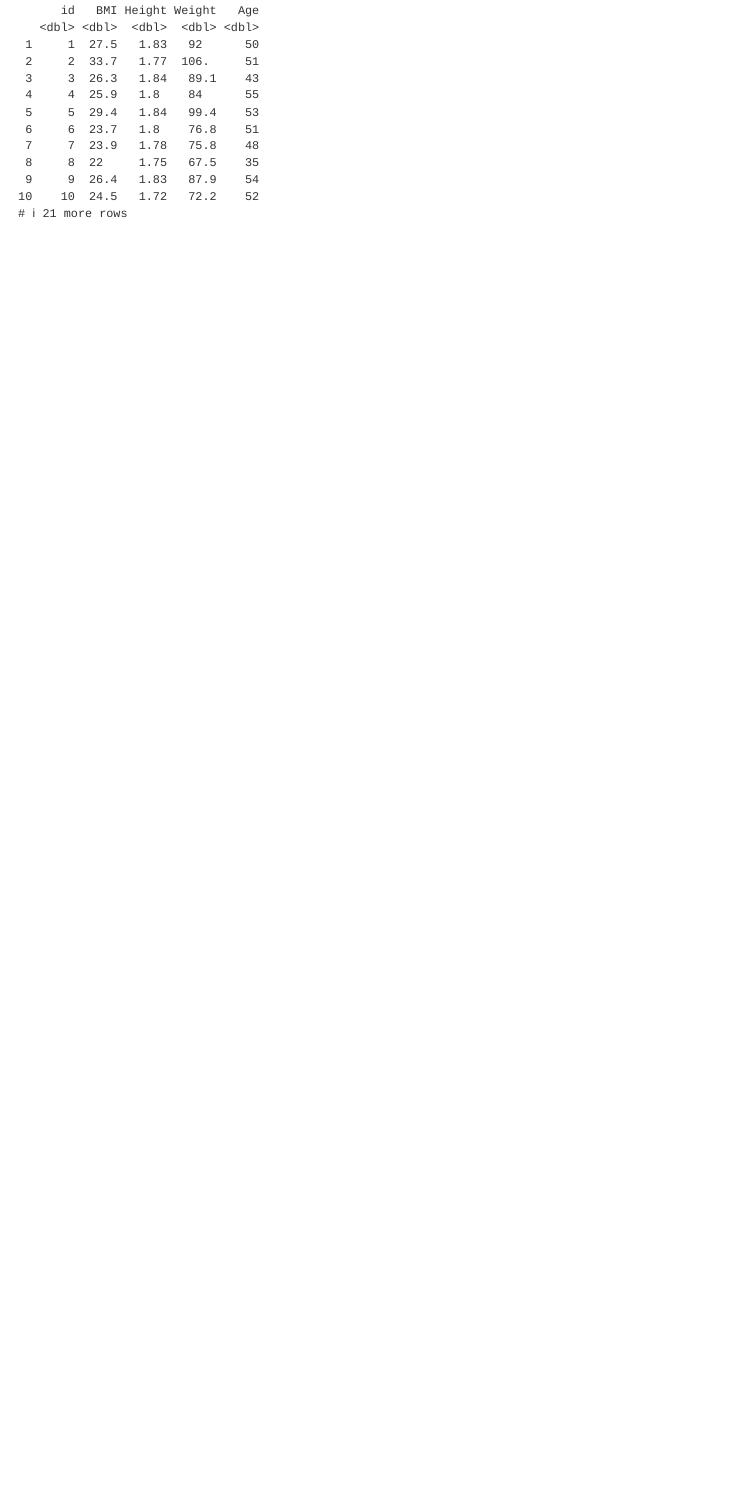
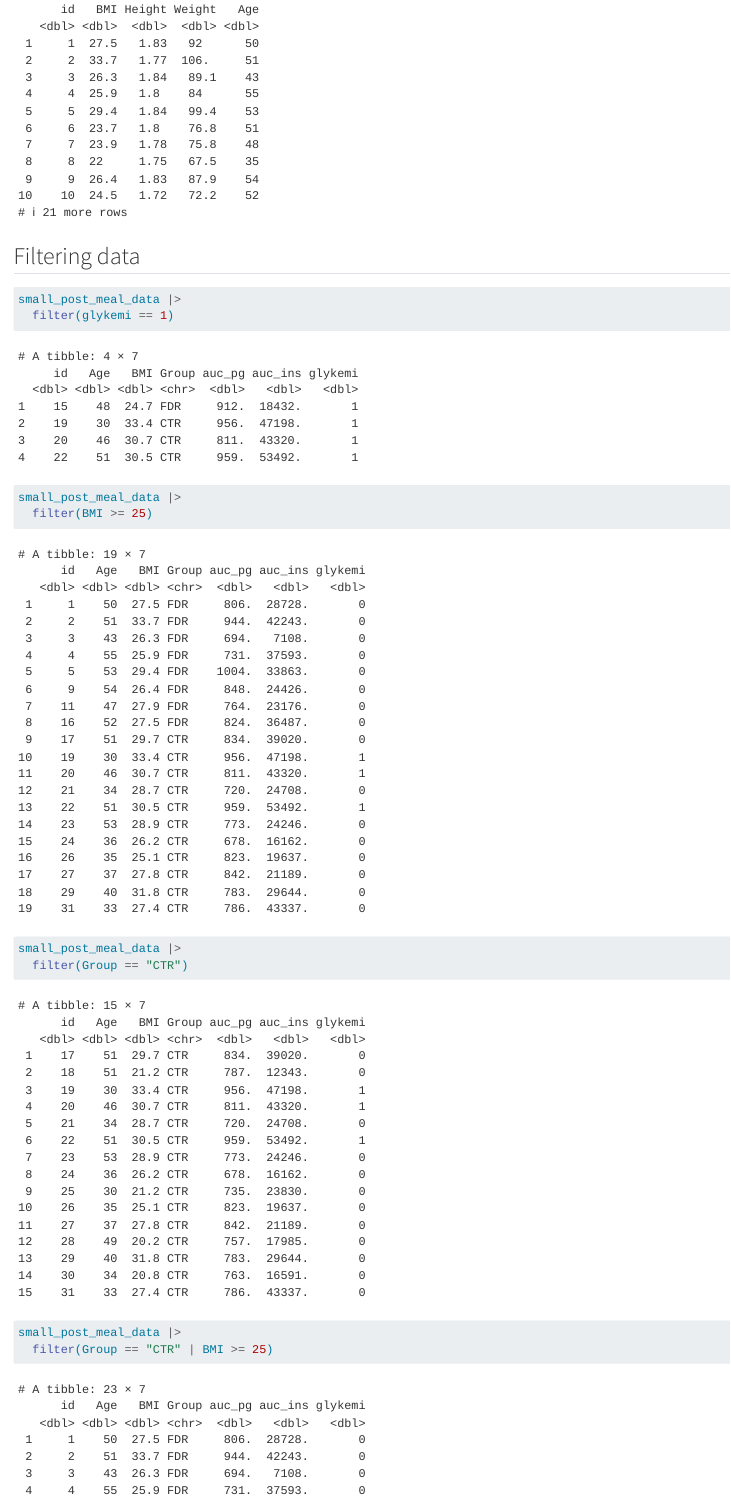
Before and after one commit to AsgerAB/LearningR, a Quarto document (docs/learning.qmd): the page in a window 1100 px wide, from 11670 px down before the commit and from 11840 px down after it, so that both start at the same text. Rendered offline with R 4.5, knitr and Pandoc in place of Quarto, with nearby package versions.

````diff
--- a/docs/learning.qmd
+++ b/docs/learning.qmd
@@ -150,3 +158,19 @@
   select(id, BMI, Length, Weight, Age) |>
   rename(Height = Length)
 ```
+
+## Filtering data
+
+```{r}
+small_post_meal_data |>
+  filter(glykemi == 1)
+
+small_post_meal_data |>
+  filter(BMI >= 25)
+
+small_post_meal_data |>
+  filter(Group == "CTR")
+
+small_post_meal_data |>
+  filter(Group == "CTR" | BMI >= 25)
+```
````
Also changed, not shown: docs/learning.qmd (8 more changed lines).
